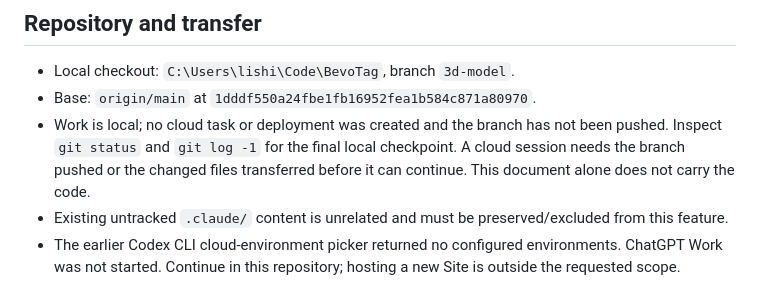
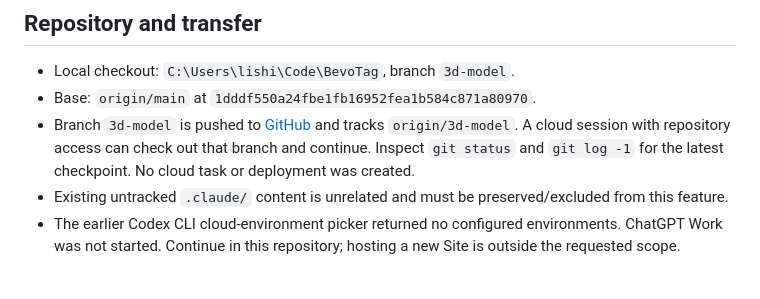
Before and after one commit to lishi321/BevoTag, a Markdown page: docs/3d-model-handoff.md, the part around the change. Rendered like a GitHub page.

Commit message:
Update handoff with pushed branch location

```diff
--- a/docs/3d-model-handoff.md
+++ b/docs/3d-model-handoff.md
@@ -10,9 +10,9 @@ That geometry is now implemented; the original textured-plan-only view has been
 
 - Local checkout: `C:\Users\lishi\Code\BevoTag`, branch `3d-model`.
 - Base: `origin/main` at `1dddf550a24fbe1fb16952fea1b584c871a80970`.
-- Work is local; no cloud task or deployment was created and the branch has not been pushed. Inspect
-  `git status` and `git log -1` for the final local checkpoint. A cloud session needs the branch pushed
-  or the changed files transferred before it can continue. This document alone does not carry the code.
+- Branch `3d-model` is pushed to [GitHub](https://github.com/lishi321/BevoTag/tree/3d-model) and tracks
+  `origin/3d-model`. A cloud session with repository access can check out that branch and continue.
+  Inspect `git status` and `git log -1` for the latest checkpoint. No cloud task or deployment was created.
 - Existing untracked `.claude/` content is unrelated and must be preserved/excluded from this feature.
 - The earlier Codex CLI cloud-environment picker returned no configured environments. ChatGPT Work
   was not started. Continue in this repository; hosting a new Site is outside the requested scope.
```
